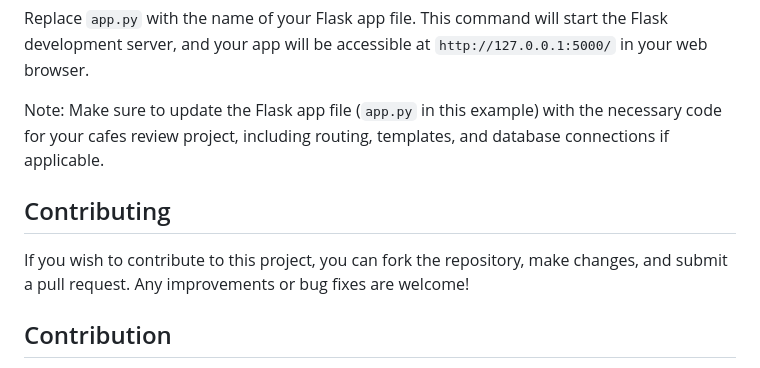
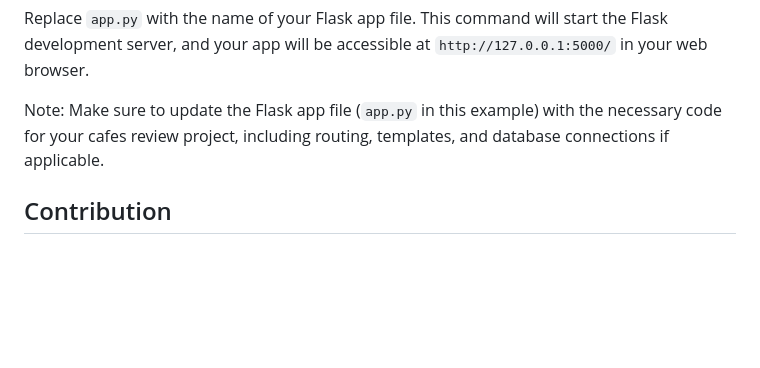
Before and after one commit to timooo-thy/cafes-review, a Markdown page: README.md, the part around the change. Rendered like a GitHub page; blank space fills up the shorter version.

```diff
--- a/README.md
+++ b/README.md
@@ -51,9 +51,6 @@ Replace `app.py` with the name of your Flask app file. This command will start t
 
 Note: Make sure to update the Flask app file (`app.py` in this example) with the necessary code for your cafes review project, including routing, templates, and database connections if applicable.
 
-## Contributing
-If you wish to contribute to this project, you can fork the repository, make changes, and submit a pull request. Any improvements or bug fixes are welcome!
-
 ## Contribution
 
 If you have a favorite cafe in Singapore or Malaysia that you'd like to recommend or if you'd like to contribute your own cafe reviews, feel free to submit a pull request. Let's work together to create a comprehensive guide to the best cafes in the region!
```
